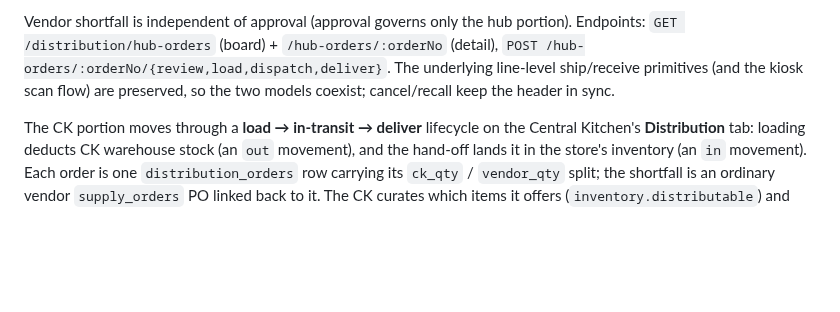
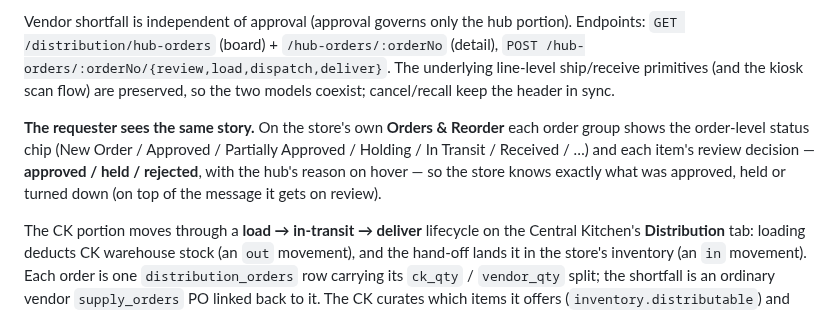
Before and after one commit to nolanle-gmail/pho-ha-noi, a Markdown page: docs/HANDBOOK.md, the part around the change. Rendered like a GitHub page; blank space fills up the shorter version.

Commit message:
Handbook: store sees the order's stage + per-item approval
Notes that the store's Orders & Reorder shows the order-level status chip and each item's
approved/held/rejected decision (with the hub's reason on hover).

Co-Authored-By: Claude Opus 4.8 <noreply@anthropic.com>

```diff
--- a/docs/HANDBOOK.md
+++ b/docs/HANDBOOK.md
@@ -2092,6 +2092,12 @@ Endpoints: `GET /distribution/hub-orders` (board) + `/hub-orders/:orderNo` (deta
 ship/receive primitives (and the kiosk scan flow) are preserved, so the two models
 coexist; cancel/recall keep the header in sync.
 
+**The requester sees the same story.** On the store's own **Orders & Reorder** each order
+group shows the order-level status chip (New Order / Approved / Partially Approved /
+Holding / In Transit / Received / …) and each item's review decision — **approved / held /
+rejected**, with the hub's reason on hover — so the store knows exactly what was approved,
+held or turned down (on top of the message it gets on review).
+
 The CK portion moves through a **load → in-transit → deliver** lifecycle on the Central
 Kitchen's **Distribution** tab: loading deducts CK warehouse stock (an `out` movement),
 and the hand-off lands it in the store's inventory (an `in` movement). Each order
```
